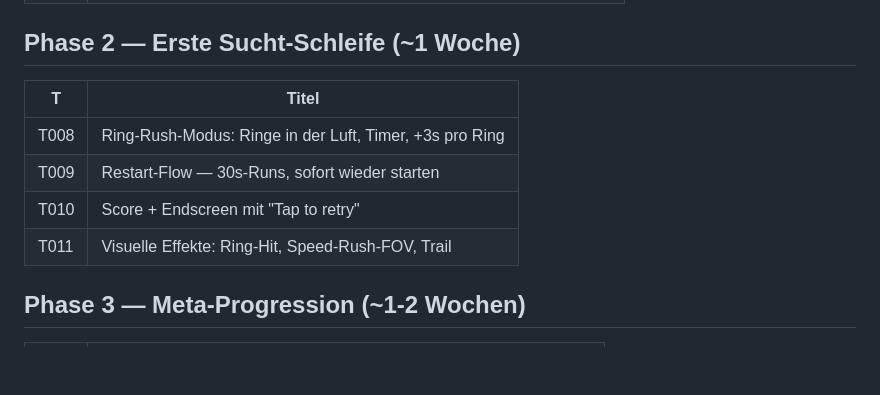
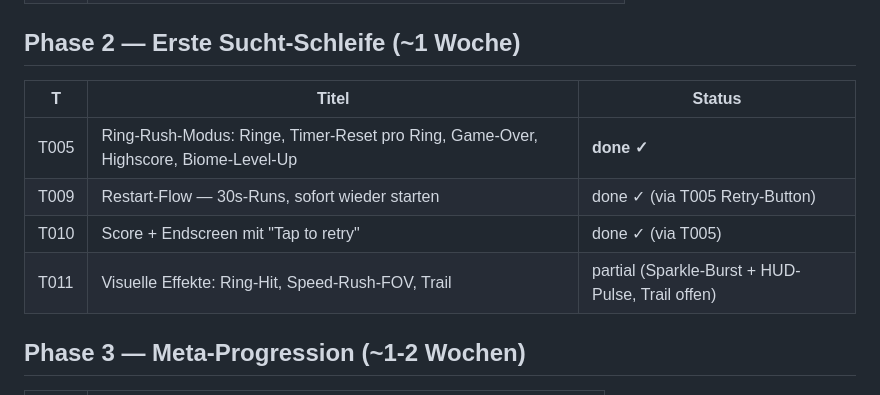
Before and after one commit to pmmathias/birdybird, a Markdown page: ROADMAP.md, the part around the change. GitHub-like rendering; blank space fills up the shorter version.

```diff
--- a/ROADMAP.md
+++ b/ROADMAP.md
@@ -50,12 +50,12 @@ Reddit verlinkbar (Twitter, ki-mathias.de, Discord etc.).
 
 ## Phase 2 — Erste Sucht-Schleife (~1 Woche)
 
-| T | Titel |
-|---|---|
-| T008 | Ring-Rush-Modus: Ringe in der Luft, Timer, +3s pro Ring |
-| T009 | Restart-Flow — 30s-Runs, sofort wieder starten |
-| T010 | Score + Endscreen mit "Tap to retry" |
-| T011 | Visuelle Effekte: Ring-Hit, Speed-Rush-FOV, Trail |
+| T | Titel | Status |
+|---|---|---|
+| T005 | Ring-Rush-Modus: Ringe, Timer-Reset pro Ring, Game-Over, Highscore, Biome-Level-Up | **done ✓** |
+| T009 | Restart-Flow — 30s-Runs, sofort wieder starten | done ✓ (via T005 Retry-Button) |
+| T010 | Score + Endscreen mit "Tap to retry" | done ✓ (via T005) |
+| T011 | Visuelle Effekte: Ring-Hit, Speed-Rush-FOV, Trail | partial (Sparkle-Burst + HUD-Pulse, Trail offen) |
 
 ## Phase 3 — Meta-Progression (~1-2 Wochen)
 
```
Also changed, not shown: tickets/done/T005-ring-rush.md (added, +65 -0 lines), tickets/in-progress/T005-ring-rush.md (deleted, +0 -42 lines).
